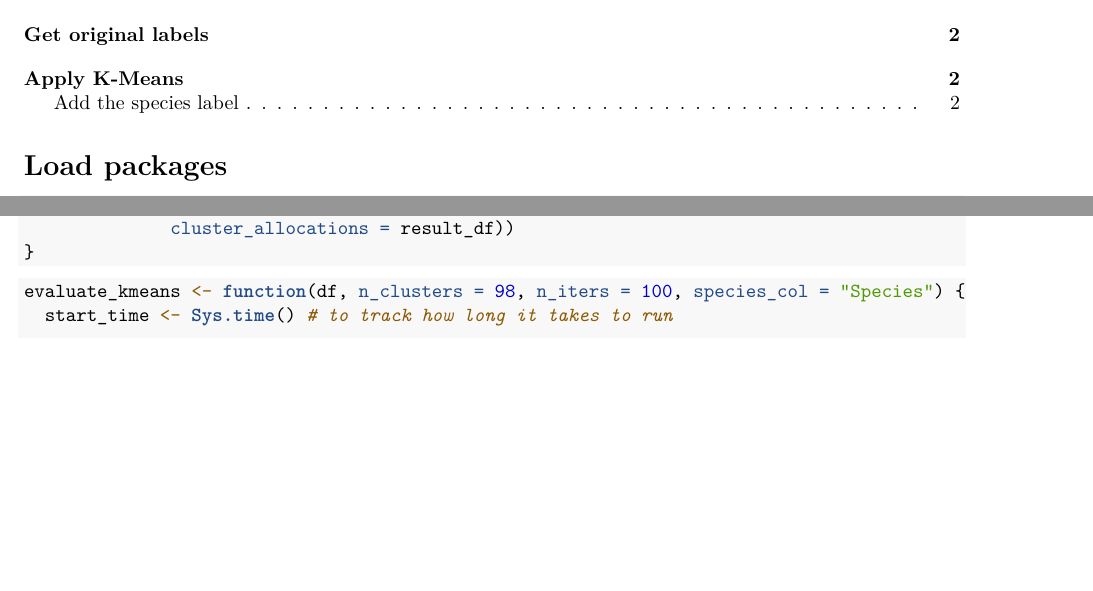
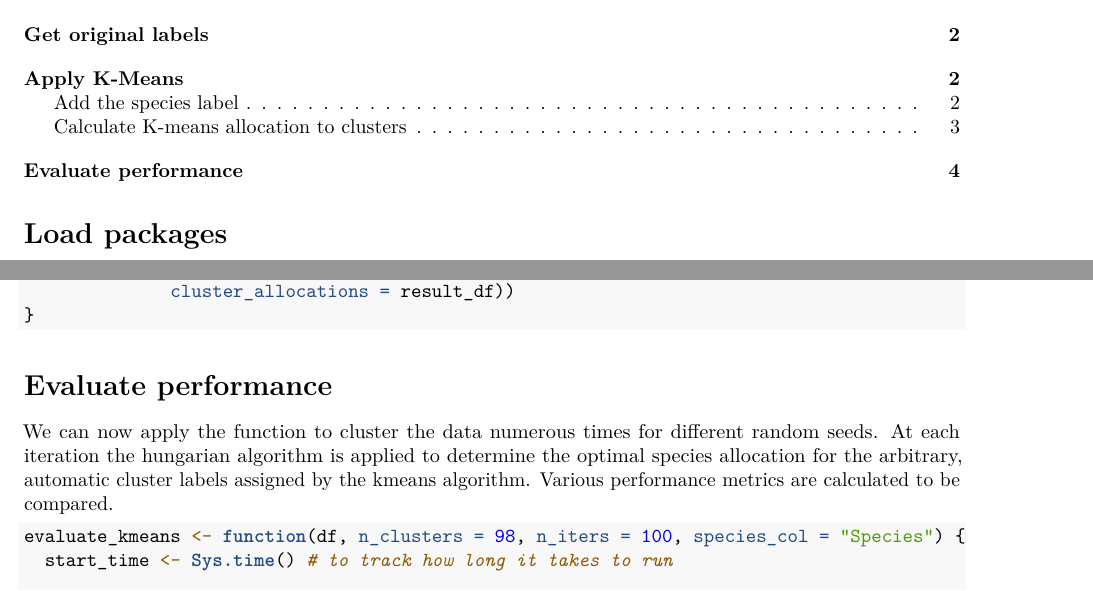
Before and after one commit to Annie0619/multivariate_assignment, an R Markdown document (Applying K-Means.Rmd): two parts of pages 1 and 4 of 6, joined at a grey line, cut so that both start at the same text, the shorter picture padded with empty space. Rendered offline with R 4.5, knitr and Pandoc, then LaTeX, with nearby package versions; some code elsewhere in the file could not run offline.

Commit message:
a few headings added

````diff
--- a/Applying K-Means.Rmd
+++ b/Applying K-Means.Rmd
@@ -136,6 +137,9 @@ kmeans_species_cluster_counts <- function(df, species_col = "Species", n_cluster
               cluster_allocations = result_df))
 }
 ```
+
+# Evaluate performance
+We can now apply the function to cluster the data numerous times for different random seeds. At each iteration the hungarian algorithm is applied to determine the optimal species allocation for the arbitrary, automatic cluster labels assigned by the kmeans algorithm. Various performance metrics are calculated to be compared.
 
 ```{r}
 evaluate_kmeans <- function(df, n_clusters = 98, n_iters = 100, species_col = "Species") {
````
Also changed, not shown: Applying K-Means.Rmd (1 more changed lines).
